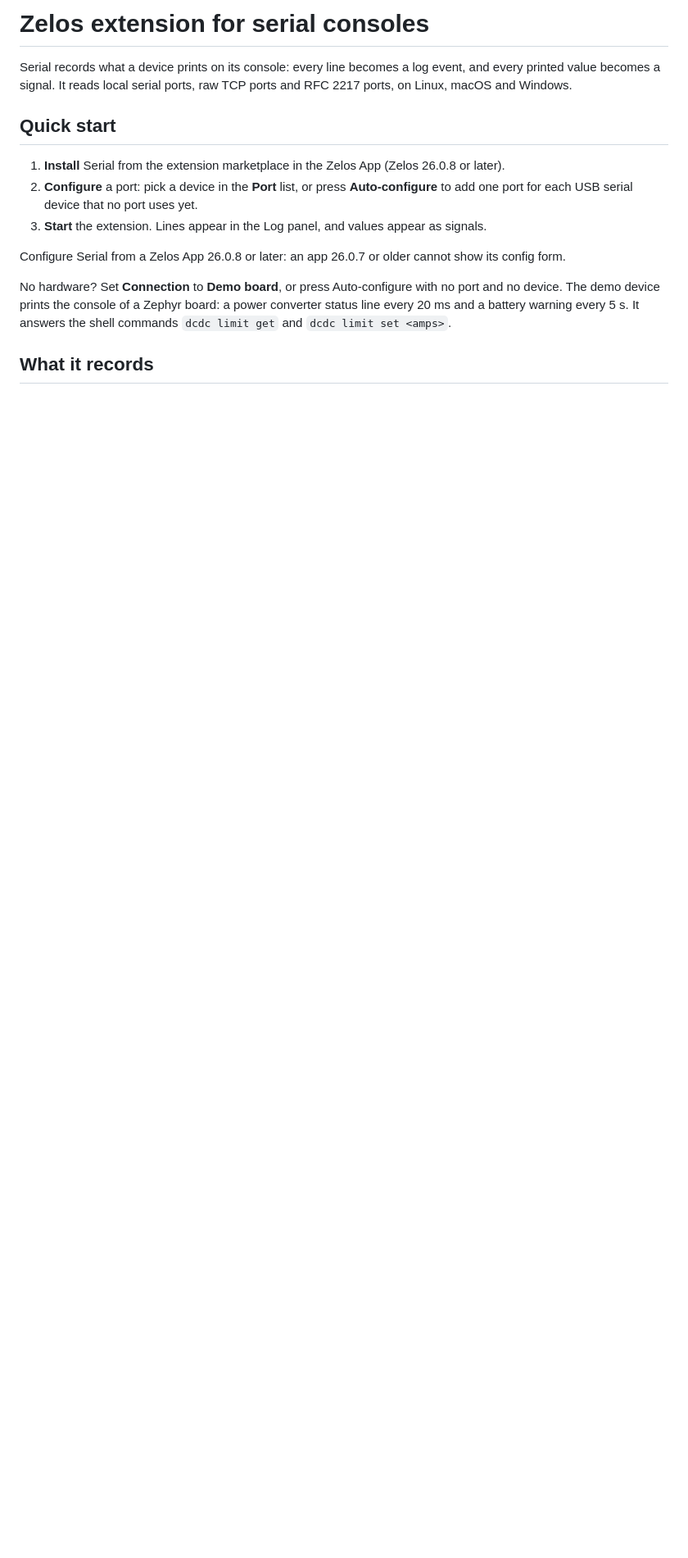
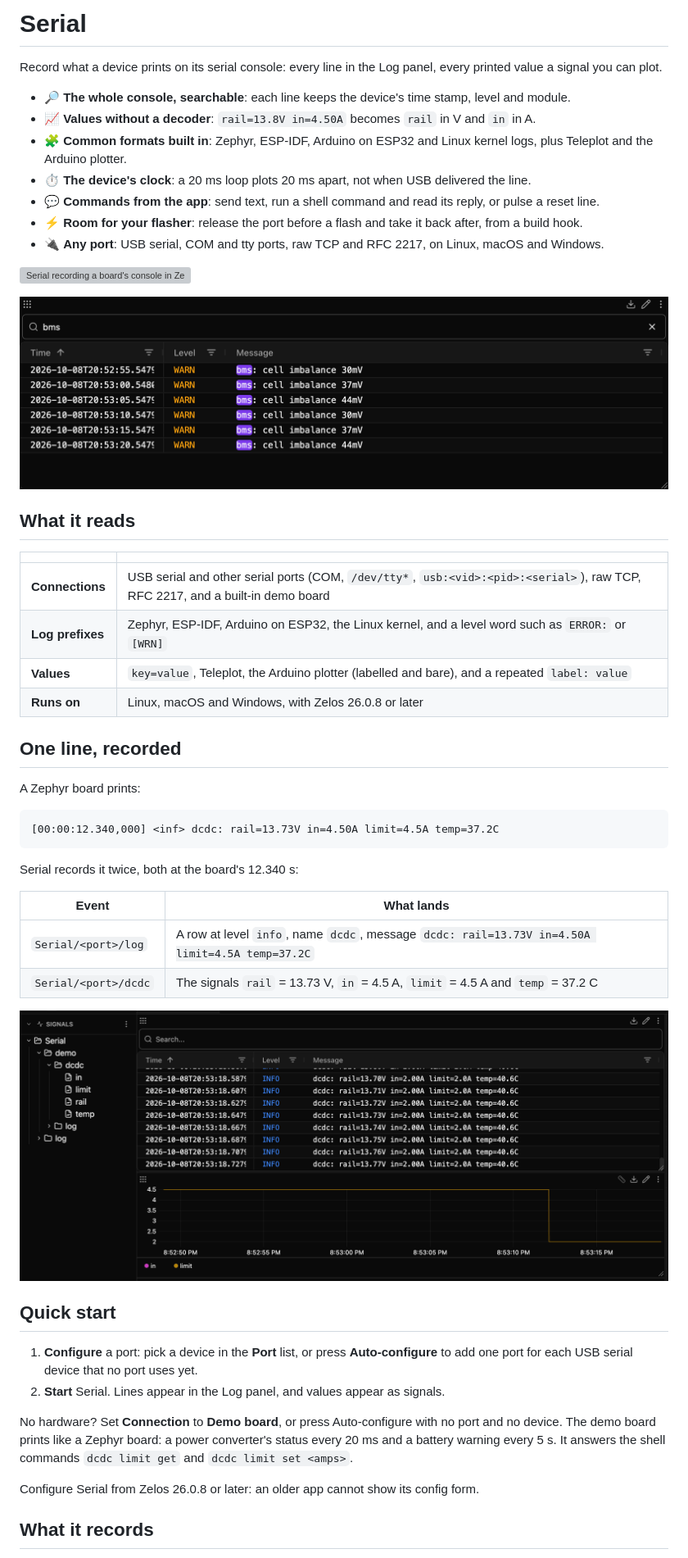
Before and after one commit to zeloscloud/zelos-extension-serial, a Markdown page: README.md, the part around the change. Shown at 82% size. Rendered like a GitHub page; pictures changed too: assets/readme/overview.png (added), assets/readme/warnings.png (added); blank space fills up the shorter version; grey boxes are pictures that could not be loaded.

Commit message:
Open the README with what Serial gives, shown from the app
Someone deciding whether to install glances at the extension page for a few
seconds. The README now opens with one line per thing Serial gives, a clip of
the demo board's console streaming into the Log panel while a shell command
moves the plot, the formats it reads, one console line and what it becomes,
and a two-step quick start. The clip and both stills are recorded from the
app; the clip is an animated AVIF linked to its mp4, which the app plays
inline.

The app shows an installed extension's README pictures from its package, so
assets/readme is packaged, and a test fails when a picture the README shows
is missing from the package. The packaging tests read every file as UTF-8,
as the code does: Windows' default code page cannot decode the README.

````diff
--- a/README.md
+++ b/README.md
@@ -1,19 +1,55 @@
-# Zelos extension for serial consoles
+# Serial
 
-Serial records what a device prints on its console: every line becomes a log event, and every printed value becomes a signal.
-It reads local serial ports, raw TCP ports and RFC 2217 ports, on Linux, macOS and Windows.
+Record what a device prints on its serial console: every line in the Log panel, every printed value a signal you can plot.
+
+- 🔎 **The whole console, searchable**: each line keeps the device's time stamp, level and module.
+- 📈 **Values without a decoder**: `rail=13.8V in=4.50A` becomes `rail` in V and `in` in A.
+- 🧩 **Common formats built in**: Zephyr, ESP-IDF, Arduino on ESP32 and Linux kernel logs, plus Teleplot and the Arduino plotter.
+- ⏱️ **The device's clock**: a 20 ms loop plots 20 ms apart, not when USB delivered the line.
+- 💬 **Commands from the app**: send text, run a shell command and read its reply, or pulse a reset line.
+- ⚡ **Room for your flasher**: release the port before a flash and take it back after, from a build hook.
+- 🔌 **Any port**: USB serial, COM and tty ports, raw TCP and RFC 2217, on Linux, macOS and Windows.
+
+[![Serial recording a board's console in Zelos: log lines stream in with their levels while the board's current is plotted, then a shell command lowers the limit and the plot follows.](assets/readme/hero.avif)](assets/readme/hero.mp4)
+
+![The Log panel searched for bms: six warnings, five seconds apart, each reading cell imbalance and a value in mV, out of thousands of status lines.](assets/readme/warnings.png)
+
+## What it reads
+
+| | |
+|---|---|
+| **Connections** | USB serial and other serial ports (COM, `/dev/tty*`, `usb:<vid>:<pid>:<serial>`), raw TCP, RFC 2217, and a built-in demo board |
+| **Log prefixes** | Zephyr, ESP-IDF, Arduino on ESP32, the Linux kernel, and a level word such as `ERROR:` or `[WRN]` |
+| **Values** | `key=value`, Teleplot, the Arduino plotter (labelled and bare), and a repeated `label: value` |
+| **Runs on** | Linux, macOS and Windows, with Zelos 26.0.8 or later |
+
+## One line, recorded
+
+A Zephyr board prints:
+
+```text
+[00:00:12.340,000] <inf> dcdc: rail=13.73V in=4.50A limit=4.5A temp=37.2C
+```
+
+Serial records it twice, both at the board's 12.340 s:
+
+| Event | What lands |
+|---|---|
+| `Serial/<port>/log` | A row at level `info`, name `dcdc`, message `dcdc: rail=13.73V in=4.50A limit=4.5A temp=37.2C` |
+| `Serial/<port>/dcdc` | The signals `rail` = 13.73 V, `in` = 4.5 A, `limit` = 4.5 A and `temp` = 37.2 C |
+
+![The signal tree with Serial, demo and dcdc open to in, limit, rail and temp, beside the log rows and a plot of in and limit stepping from 4.5 A to 2.0 A.](assets/readme/overview.png)
 
 ## Quick start
 
-1. **Install** Serial from the extension marketplace in the Zelos App (Zelos 26.0.8 or later).
-2. **Configure** a port: pick a device in the **Port** list, or press **Auto-configure** to add one port for each USB serial device that no port uses yet.
-3. **Start** the extension. Lines appear in the Log panel, and values appear as signals.
-
-Configure Serial from a Zelos App 26.0.8 or later: an app 26.0.7 or older cannot show its config form.
+1. **Configure** a port: pick a device in the **Port** list, or press **Auto-configure** to add one port for each USB serial device that no port uses yet.
+2. **Start** Serial. Lines appear in the Log panel, and values appear as signals.
 
 No hardware? Set **Connection** to **Demo board**, or press Auto-configure with no port and no device.
-The demo device prints the console of a Zephyr board: a power converter status line every 20 ms and a battery warning every 5 s.
+The demo board prints like a Zephyr board: a power converter's status every 20 ms and a battery warning every 5 s.
 It answers the shell commands `dcdc limit get` and `dcdc limit set <amps>`.
+
+Configure Serial from Zelos 26.0.8 or later: an older app cannot show its config form.
 
 ## What it records
 
````
Also changed, not shown: 4 other files.
